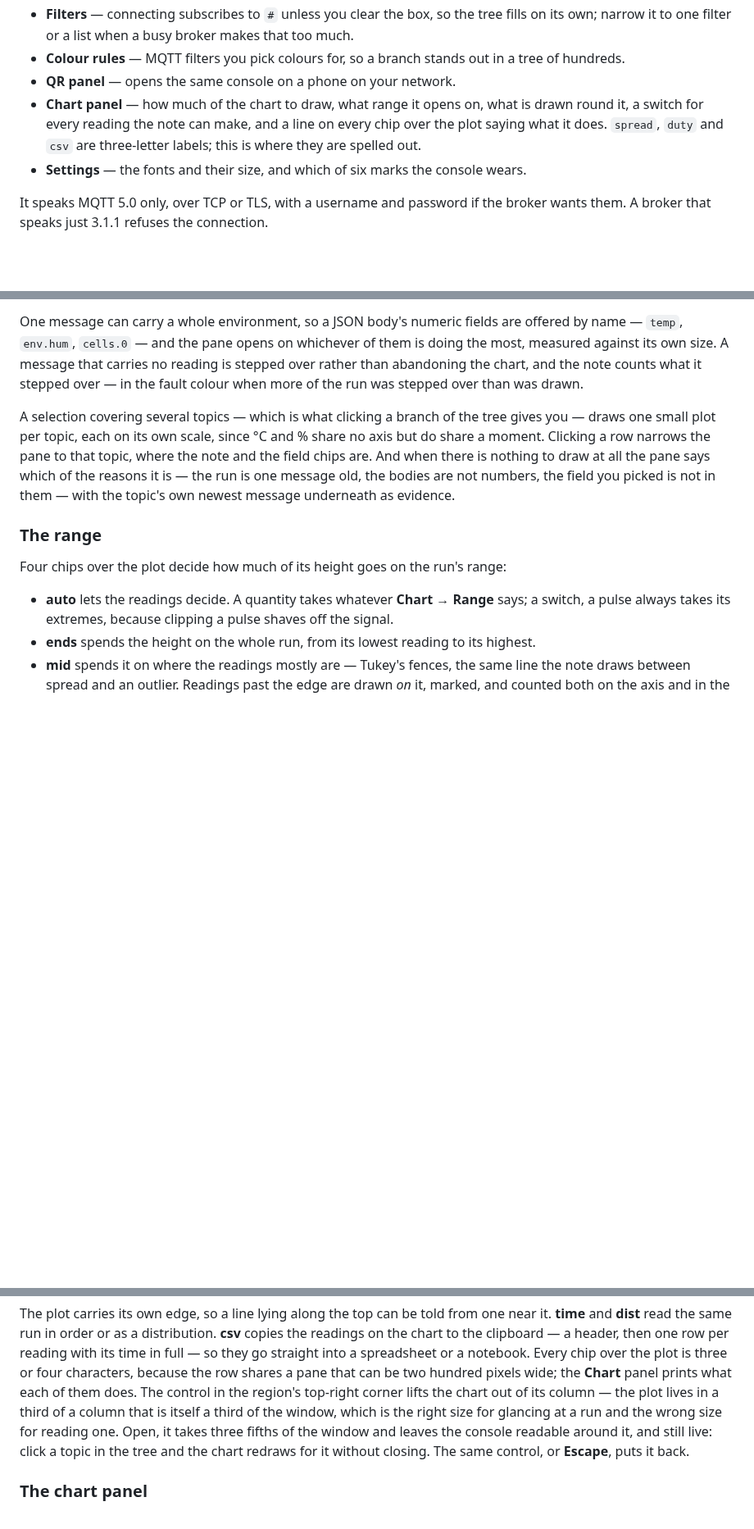
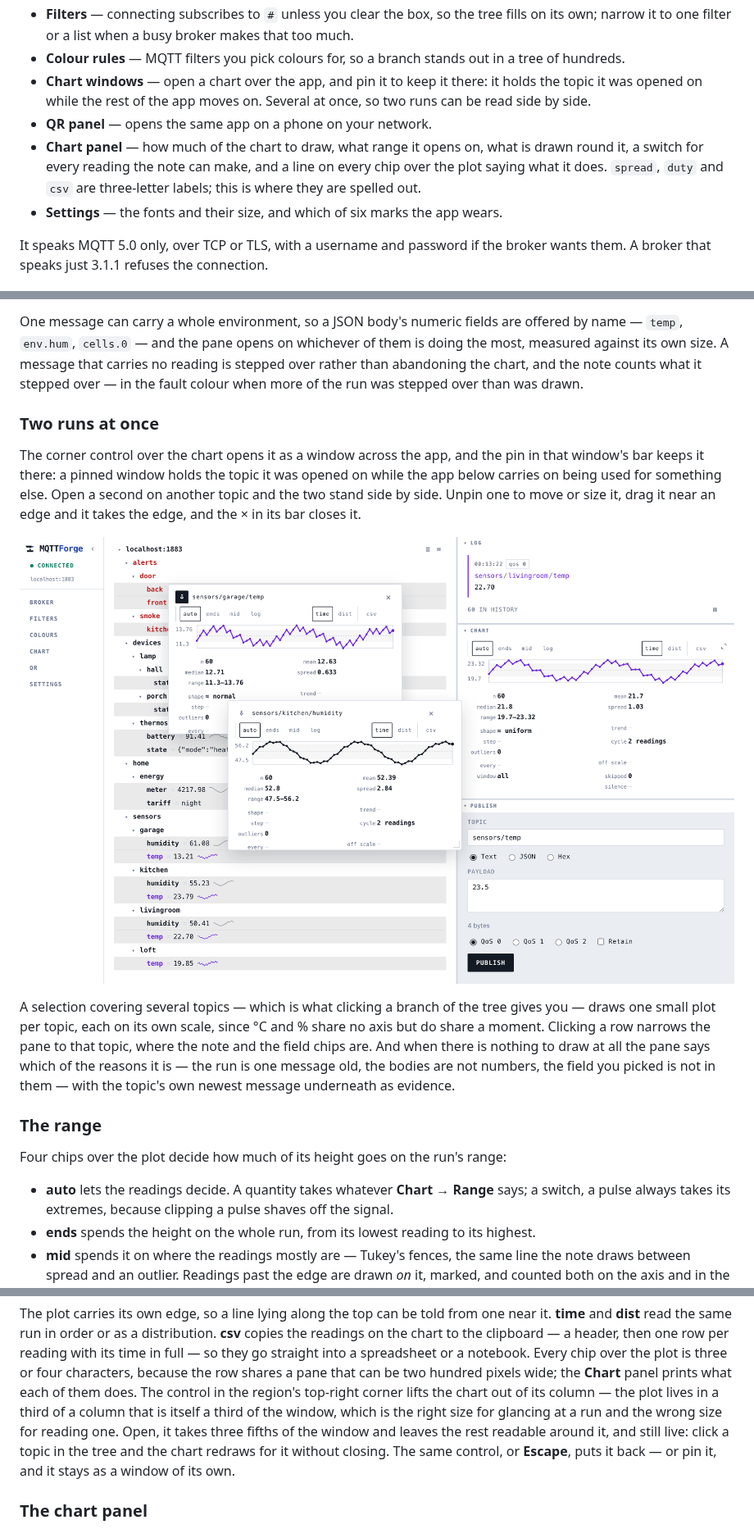
Before and after one commit to ibrahimilkhan/mqtt-forge, a Markdown page: README.md, 3 parts joined by grey strips. Shown at 82% size. Rendered like a GitHub page; pictures changed too: .github/assets/windows.png (added); blank space fills up the shorter version.

```diff
--- a/README.md
+++ b/README.md
@@ -38,12 +41,15 @@ row, and the publish form below it](.github/assets/console.png)
   own; narrow it to one filter or a list when a busy broker makes that too much.
 - **Colour rules** — MQTT filters you pick colours for, so a branch stands out in a tree of
   hundreds.
-- **QR panel** — opens the same console on a phone on your network.
+- **Chart windows** — open a chart over the app, and pin it to keep it there: it holds the topic
+  it was opened on while the rest of the app moves on. Several at once, so two runs can be read
+  side by side.
+- **QR panel** — opens the same app on a phone on your network.
 - **Chart panel** — how much of the chart to draw, what range it opens on, what is drawn round
   it, a switch for every reading the note can make, and a line on every chip over the plot saying
   what it does. `spread`, `duty` and `csv` are three-letter labels; this is where they are
   spelled out.
-- **Settings** — the fonts and their size, and which of six marks the console wears.
+- **Settings** — the fonts and their size, and which of six marks the app wears.
 
 It speaks MQTT 5.0 only, over TCP or TLS, with a username and password if the broker wants them.
 A broker that speaks just 3.1.1 refuses the connection.
@@ -213,6 +219,18 @@ measured against its own size. A message that carries no reading is stepped over
 abandoning the chart, and the note counts what it stepped over — in the fault colour when more of
 the run was stepped over than was drawn.
 
+### Two runs at once
+
+The corner control over the chart opens it as a window across the app, and the pin in that
+window's bar keeps it there: a pinned window holds the topic it was opened on while the app below
+carries on being used for something else. Open a second on another topic and the two stand side
+by side. Unpin one to move or size it, drag it near an edge and it takes the edge, and the × in
+its bar closes it.
+
+![Two chart windows standing over the app, each with the topic it was opened on in its bar and
+its own readings underneath: one pinned in place, one loose with its resize corner
+showing](.github/assets/windows.png)
+
 A selection covering several topics — which is what clicking a branch of the tree gives you —
 draws one small plot per topic, each on its own scale, since °C and % share no axis but do share
 a moment. Clicking a row narrows the pane to that topic, where the note and the field chips are.
@@ -241,8 +259,9 @@ because the row shares a pane that can be two hundred pixels wide; the **Chart**
 each of them does. The control in the region's top-right corner lifts the chart out of its column —
 the plot lives in a third of a column that is itself a third of the window, which is the right
 size for glancing at a run and the wrong size for reading one. Open, it takes three fifths of the
-window and leaves the console readable around it, and still live: click a topic in the tree and
-the chart redraws for it without closing. The same control, or **Escape**, puts it back.
+window and leaves the rest readable around it, and still live: click a topic in the tree and the
+chart redraws for it without closing. The same control, or **Escape**, puts it back — or pin it,
+and it stays as a window of its own.
 
 ### The chart panel
 
```
Also changed, not shown: other parts of README.md (+12 -9 lines), SECURITY.md (+1 -1 lines), .github/assets/colours.png, .github/assets/console.png, 3 other files.
